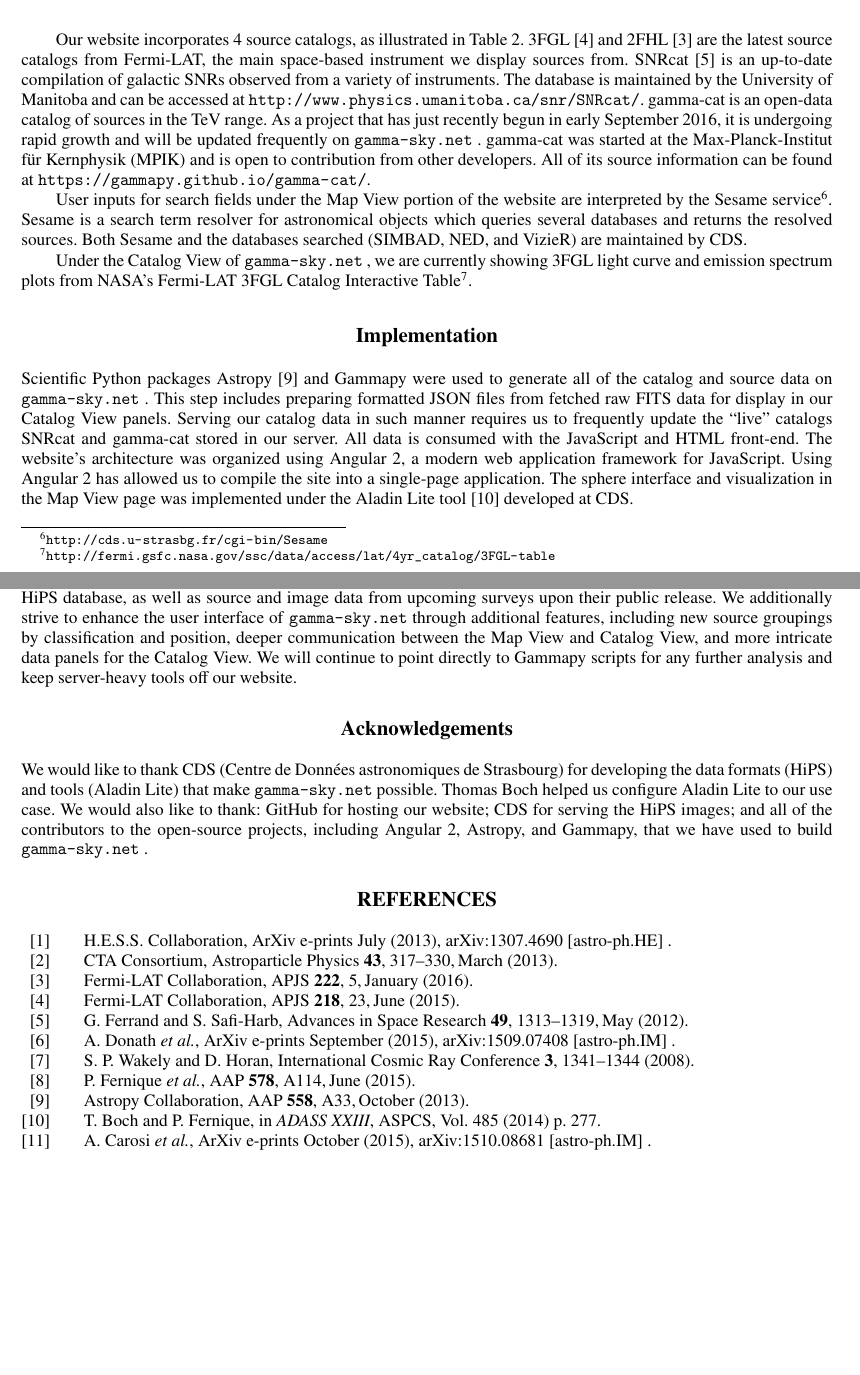
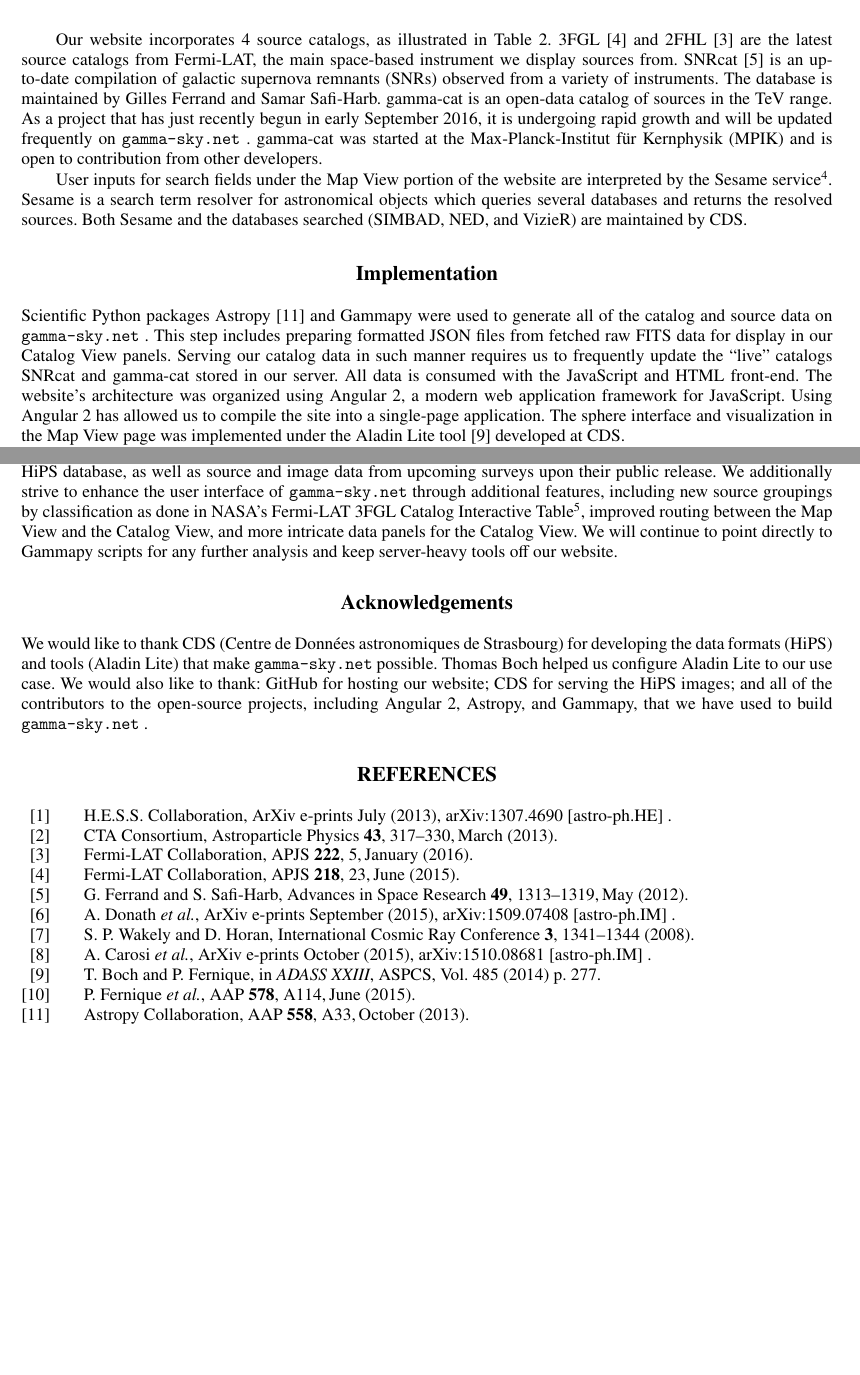
Before and after one commit to bozhikovstanislav/gammaskynet-gamma2016, a LaTeX paper (proceeding/gammaskynet-gamma2016.tex, which reads proceeding/text/data.tex, proceeding/text/status.tex): two parts of pages 5 and 6 of 6, joined at a grey line, cut so that both start at the same text, the shorter picture padded with empty space. Compiled offline with pdfLaTeX.

Commit message:
edit text for data and more fixes

```diff
--- a/proceeding/text/data.tex
+++ b/proceeding/text/data.tex
@@ -42,6 +42,6 @@ The default image layer displayed on the website's Map View page is a multi-wave
 
-Our website incorporates 4 source catalogs, as illustrated in Table~\ref{tab:catalogs}. 3FGL \cite{3fgl} and 2FHL \cite{2fhl} are the latest source catalogs from Fermi-LAT, the main space-based instrument we display sources from. SNRcat \cite{snrcat} is an up-to-date compilation of galactic SNRs observed from a variety of instruments. The database is maintained by the University of Manitoba and can be accessed at \url{http://www.physics.umanitoba.ca/snr/SNRcat/}. gamma-cat is an open-data catalog of sources in the TeV range. As a project that has just recently begun in early September 2016, it is undergoing rapid growth and will be updated frequently on \gammasky. gamma-cat was started at the Max-Planck-Institut f\"{u}r Kernphysik (MPIK) and is open to contribution from other developers. All of its source information can be found at \url{https://gammapy.github.io/gamma-cat/}.
+Our website incorporates 4 source catalogs, as illustrated in Table~\ref{tab:catalogs}. 3FGL \cite{3fgl} and 2FHL \cite{2fhl} are the latest source catalogs from Fermi-LAT, the main space-based instrument we display sources from. SNRcat \cite{snrcat} is an up-to-date compilation of galactic supernova remnants (SNRs) observed from a variety of instruments. The database is maintained by Gilles Ferrand and Samar Safi-Harb. gamma-cat is an open-data catalog of sources in the TeV range. As a project that has just recently begun in early September 2016, it is undergoing rapid growth and will be updated frequently on \gammasky. gamma-cat was started at the Max-Planck-Institut f\"{u}r Kernphysik (MPIK) and is open to contribution from other developers.
 
-User inputs for search fields under the Map View portion of the website are interpreted by the Sesame service\footnote[6]{\url{http://cds.u-strasbg.fr/cgi-bin/Sesame}}. Sesame is a search term resolver for astronomical objects which queries several databases and returns the resolved sources. Both Sesame and the databases searched (SIMBAD, NED, and VizieR) are maintained by CDS.
+User inputs for search fields under the Map View portion of the website are interpreted by the Sesame service\footnote[4]{\url{http://cds.u-strasbg.fr/cgi-bin/Sesame}}. Sesame is a search term resolver for astronomical objects which queries several databases and returns the resolved sources. Both Sesame and the databases searched (SIMBAD, NED, and VizieR) are maintained by CDS.
 
-Under the Catalog View of \gammasky, we are currently showing 3FGL light curve and emission spectrum plots from NASA's Fermi-LAT 3FGL Catalog Interactive Table\footnote[7]{\url{http://fermi.gsfc.nasa.gov/ssc/data/access/lat/4yr_catalog/3FGL-table}}.
+% Under the Catalog View of \gammasky, we are currently showing 3FGL light curve and emission spectrum plots from NASA's Fermi-LAT 3FGL Catalog Interactive Table\footnote[7]{\url{http://fermi.gsfc.nasa.gov/ssc/data/access/lat/4yr_catalog/3FGL-table}}.
--- a/proceeding/text/status.tex
+++ b/proceeding/text/status.tex
@@ -1,4 +1,4 @@
 \section{Status and Outlook}
 
 
-Our website is a new project, having been deployed very recently at \url{http://gamma-sky.net} in early June 2016. The website is being hosted by GitHub Pages. The current content of \gammasky is simply a starting point; we have plans to greatly expand on our catalog and image data. Such data includes additional image surveys from CDS' HiPS database, as well as source and image data from upcoming surveys upon their public release. We additionally strive to enhance the user interface of \gammasky through additional features, including new source groupings by classification and position, deeper communication between the Map View and Catalog View, and more intricate data panels for the Catalog View. We will continue to point directly to Gammapy scripts for any further analysis and keep server-heavy tools off our website.
+Our website is a new project, having been deployed very recently at \url{http://gamma-sky.net} in early June 2016. The website is being hosted by GitHub Pages. The current content of \gammasky is simply a starting point; we have plans to greatly expand on our catalog and image data. Such data includes additional image surveys from CDS' HiPS database, as well as source and image data from upcoming surveys upon their public release. We additionally strive to enhance the user interface of \gammasky through additional features, including new source groupings by classification as done in NASA's Fermi-LAT 3FGL Catalog Interactive Table\footnote[5]{\url{http://fermi.gsfc.nasa.gov/ssc/data/access/lat/4yr_catalog/3FGL-table}}, improved routing between the Map View and the Catalog View, and more intricate data panels for the Catalog View. We will continue to point directly to Gammapy scripts for any further analysis and keep server-heavy tools off our website.
```
Also changed, not shown: proceeding/text/features.tex (+2 -2 lines), proceeding/text/idea.tex (+1 -1 lines), proceeding/text/data.tex (2 more changed lines).
